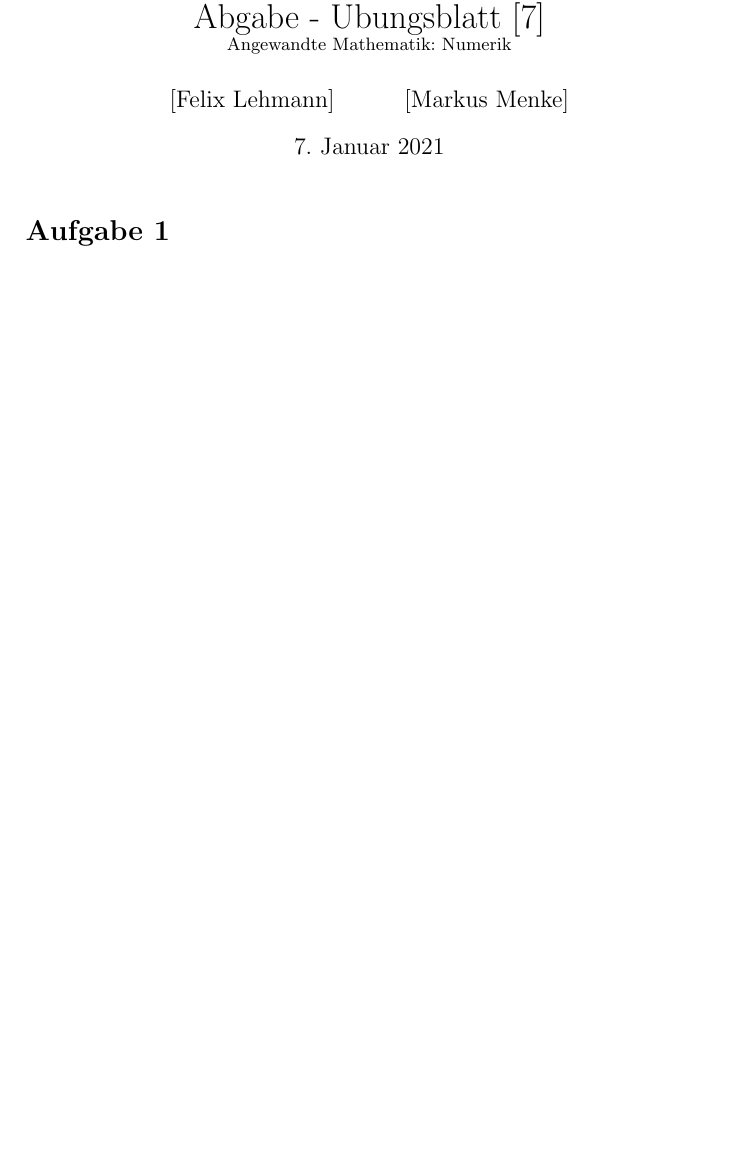
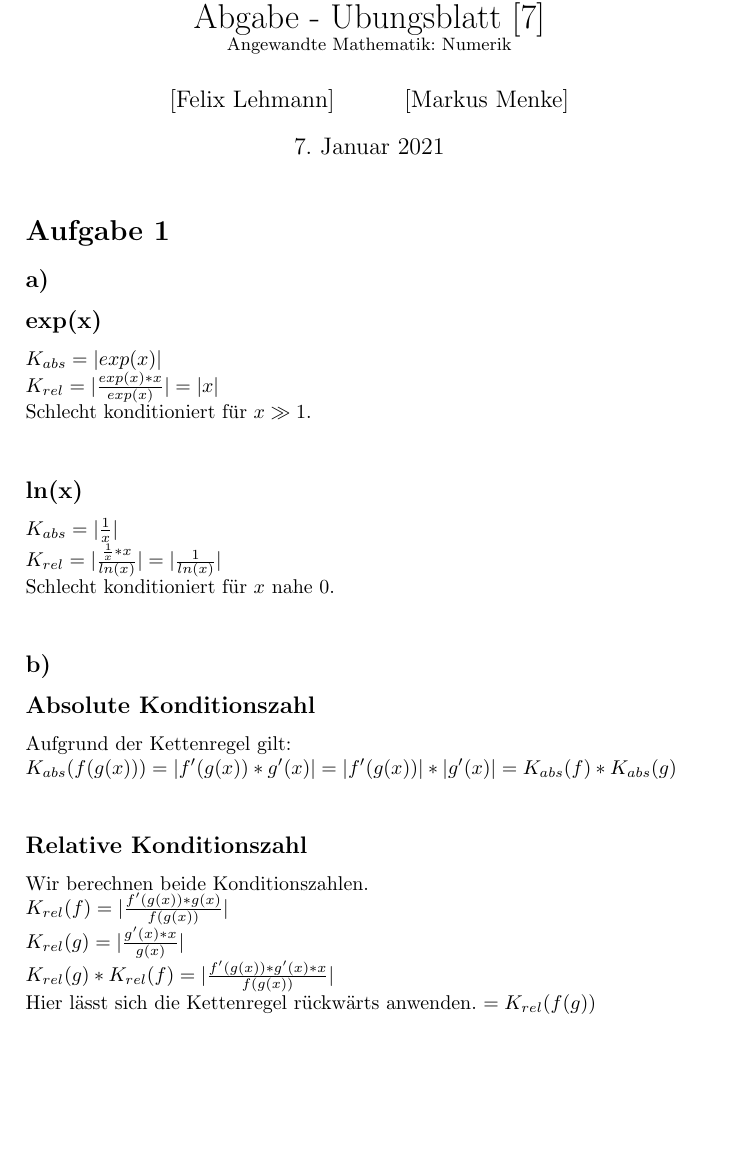
Before and after one commit to F-Lehmann/Numerik, a LaTeX document (Blatt7/AbgabeLehmannMenke.tex): part of the page before the commit and part of page 1 of 2 after it, cut so that both start at the same text, the shorter picture padded with empty space. Compiled offline with pdfLaTeX.

Commit message:
Aufgabe 1
Konditionszahlen berechnen

```diff
--- a/Blatt7/AbgabeLehmannMenke.tex
+++ b/Blatt7/AbgabeLehmannMenke.tex
@@ -21,6 +21,29 @@
 \maketitle
 
 \section*{Aufgabe 1}
+\subsection*{a)}
+\subsection*{exp(x)}
+$K_{abs} = |exp(x)|$\\
+$K_{rel} = |\frac{exp(x) * x}{exp(x)}| = |x| $\\
+Schlecht konditioniert für $x \gg 1$.\\
+
+\subsection*{ln(x)}
+$K_{abs} = |\frac{1}{x}|$\\
+$K_{rel} = |\frac{\frac{1}{x} * x}{ln(x)}| = |\frac{1}{ln(x)}| $\\
+Schlecht konditioniert für $x$ nahe 0.\\
+
+\subsection*{b)}
+\subsection*{Absolute Konditionszahl}
+Aufgrund der Kettenregel gilt:\\
+$K_{abs}(f(g(x))) = |f'(g(x)) * g'(x)| = |f'(g(x))| * |g'(x)| = K_{abs}(f) * K_{abs}(g)$\\
+
+\subsection*{Relative Konditionszahl}
+Wir berechnen beide Konditionszahlen.\\
+$K_{rel}(f) = |\frac{f'(g(x)) * g(x)}{f(g(x))}|$\\
+$K_{rel}(g) = |\frac{g'(x)*x}{g(x)}|$\\
+$K_{rel}(g) * K_{rel}(f) = |\frac{f'(g(x))*g'(x)*x}{f(g(x))}|$\\
+Hier lässt sich die Kettenregel rückwärts anwenden.
+$= K_{rel}(f(g))$
 
 
 \section*{Aufgabe 2}
```
Also changed, not shown: AbgabeLehmannMenke.pdf, Blatt7/AbgabeLehmannMenke.pdf.
